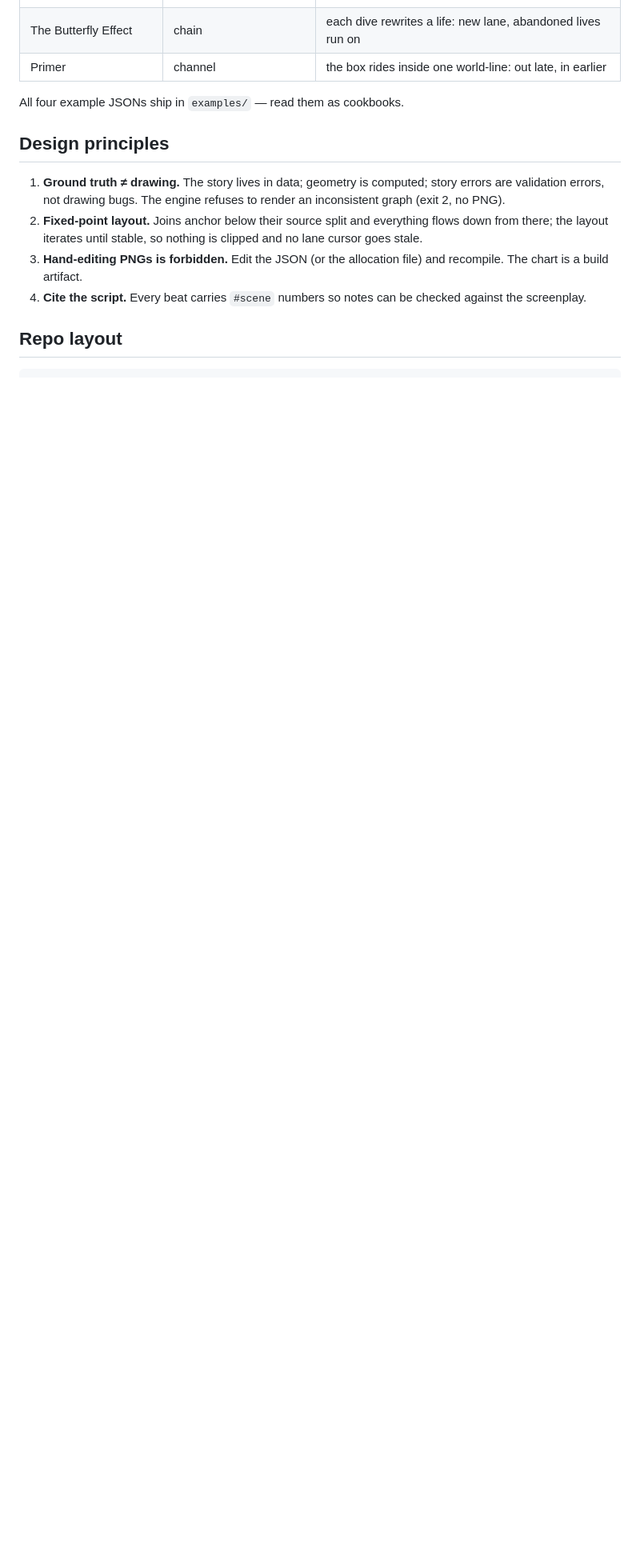
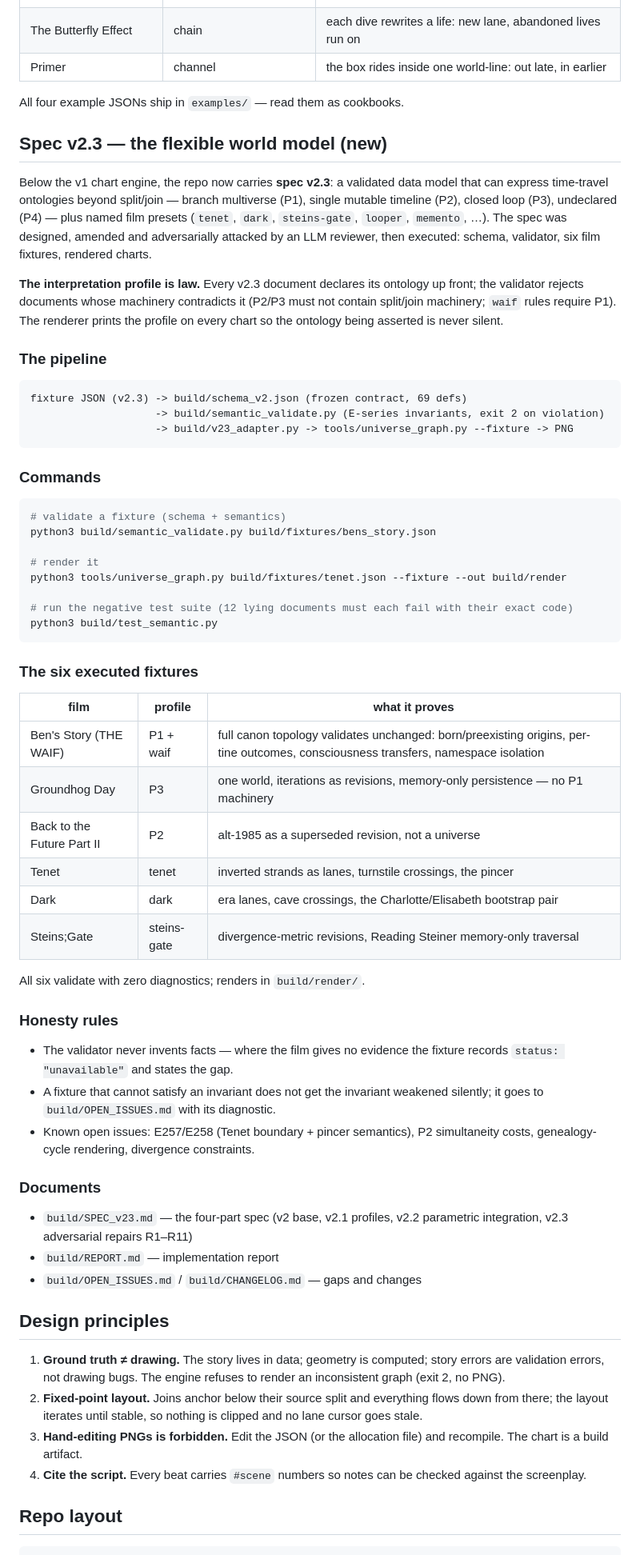
Before and after one commit to sfingali/film-universe-timelines, a Markdown page: README.md, the part around one of its changes. Shown at 80% size. Drawn GitHub-style; blank space fills up the shorter version.

Commit message:
reader: README v2.3 section — pipeline, commands, six fixtures, honesty rules, updated repo layout

````diff
--- a/README.md
+++ b/README.md
@@ -86,6 +86,72 @@ and every derived shade (fill, text) follows.
 
 All four example JSONs ship in `examples/` — read them as cookbooks.
 
+## Spec v2.3 — the flexible world model (new)
+
+Below the v1 chart engine, the repo now carries **spec v2.3**: a validated
+data model that can express time-travel ontologies beyond split/join —
+branch multiverse (P1), single mutable timeline (P2), closed loop (P3),
+undeclared (P4) — plus named film presets (`tenet`, `dark`, `steins-gate`,
+`looper`, `memento`, …). The spec was designed, amended and adversarially
+attacked by an LLM reviewer, then executed: schema, validator, six film
+fixtures, rendered charts.
+
+**The interpretation profile is law.** Every v2.3 document declares its
+ontology up front; the validator rejects documents whose machinery contradicts
+it (P2/P3 must not contain split/join machinery; `waif` rules require P1).
+The renderer prints the profile on every chart so the ontology being asserted
+is never silent.
+
+### The pipeline
+
+```
+fixture JSON (v2.3) -> build/schema_v2.json (frozen contract, 69 defs)
+                    -> build/semantic_validate.py (E-series invariants, exit 2 on violation)
+                    -> build/v23_adapter.py -> tools/universe_graph.py --fixture -> PNG
+```
+
+### Commands
+
+```bash
+# validate a fixture (schema + semantics)
+python3 build/semantic_validate.py build/fixtures/bens_story.json
+
+# render it
+python3 tools/universe_graph.py build/fixtures/tenet.json --fixture --out build/render
+
+# run the negative test suite (12 lying documents must each fail with their exact code)
+python3 build/test_semantic.py
+```
+
+### The six executed fixtures
+
+| film | profile | what it proves |
+|------|---------|----------------|
+| Ben's Story (THE WAIF) | P1 + waif | full canon topology validates unchanged: born/preexisting origins, per-tine outcomes, consciousness transfers, namespace isolation |
+| Groundhog Day | P3 | one world, iterations as revisions, memory-only persistence — no P1 machinery |
+| Back to the Future Part II | P2 | alt-1985 as a superseded revision, not a universe |
+| Tenet | tenet | inverted strands as lanes, turnstile crossings, the pincer |
+| Dark | dark | era lanes, cave crossings, the Charlotte/Elisabeth bootstrap pair |
+| Steins;Gate | steins-gate | divergence-metric revisions, Reading Steiner memory-only traversal |
+
+All six validate with zero diagnostics; renders in `build/render/`.
+
+### Honesty rules
+
+- The validator never invents facts — where the film gives no evidence the
+  fixture records `status: "unavailable"` and states the gap.
+- A fixture that cannot satisfy an invariant does not get the invariant
+  weakened silently; it goes to `build/OPEN_ISSUES.md` with its diagnostic.
+- Known open issues: E257/E258 (Tenet boundary + pincer semantics), P2
+  simultaneity costs, genealogy-cycle rendering, divergence constraints.
+
+### Documents
+
+- `build/SPEC_v23.md` — the four-part spec (v2 base, v2.1 profiles, v2.2
+  parametric integration, v2.3 adversarial repairs R1–R11)
+- `build/REPORT.md` — implementation report
+- `build/OPEN_ISSUES.md` / `build/CHANGELOG.md` — gaps and changes
+
 ## Design principles
 
 1. **Ground truth ≠ drawing.** The story lives in data; geometry is computed;
````
Also changed, not shown: other parts of README.md (+13 -4 lines).
